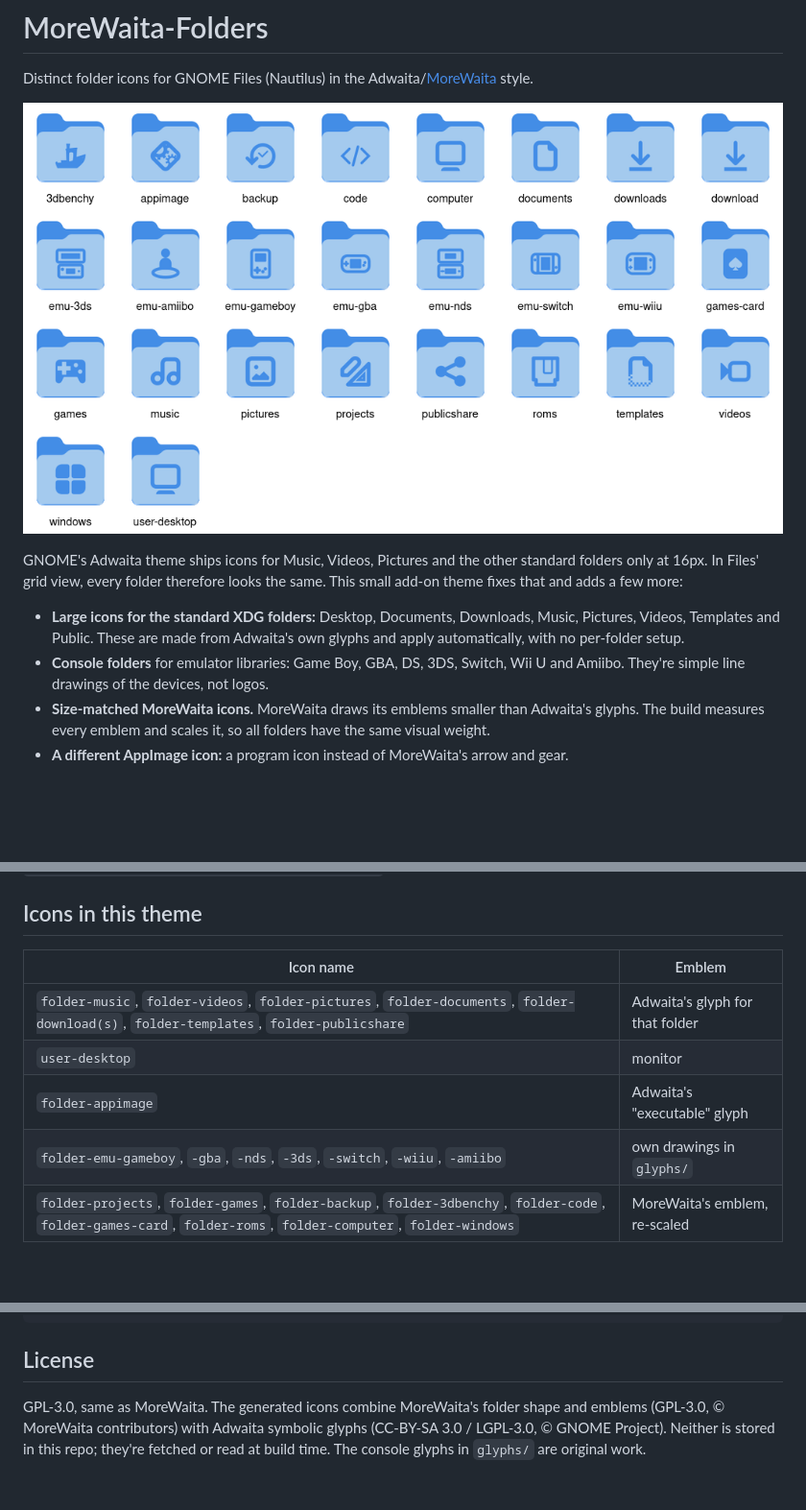
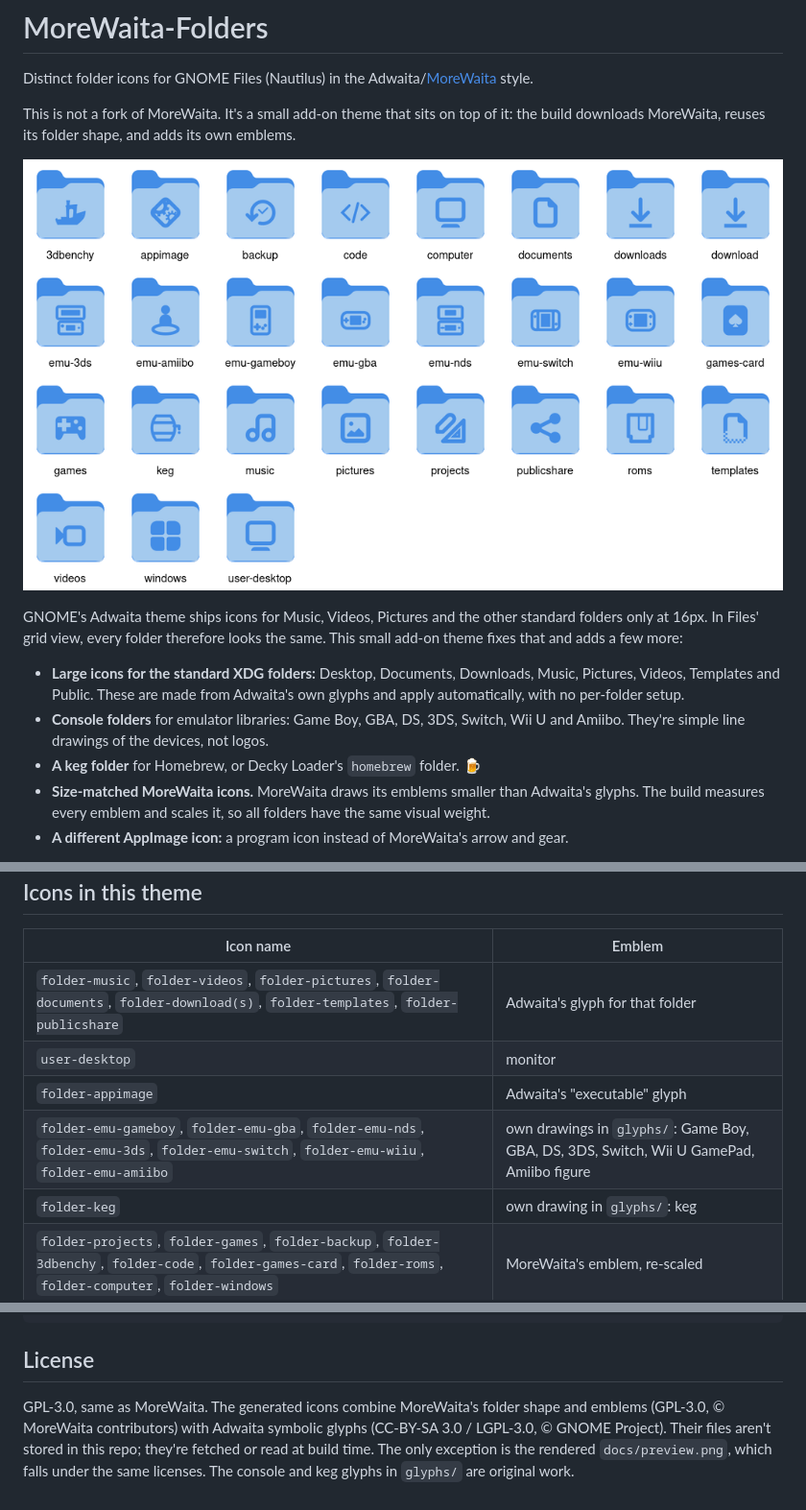
Before and after one commit to inxomnyaa/morewaita-folders, a Markdown page: README.md, 3 parts joined by grey strips. Shown at 96% size. Rendered like a GitHub page; pictures changed too: docs/preview.png; blank space fills up the shorter version.

Commit message:
Add keg folder icon, clarify add-on vs fork, list all icons in README
Co-Authored-By: Claude Opus 5.5 <noreply@anthropic.com>

```diff
--- a/README.md
+++ b/README.md
@@ -1,6 +1,8 @@
 # MoreWaita-Folders
 
 Distinct folder icons for GNOME Files (Nautilus) in the Adwaita/[MoreWaita](https://github.com/somepaulo/MoreWaita) style.
+
+This is not a fork of MoreWaita. It's a small add-on theme that sits on top of it: the build downloads MoreWaita, reuses its folder shape, and adds its own emblems.
 
 ![preview](docs/preview.png)
 
@@ -8,6 +10,7 @@ GNOME's Adwaita theme ships icons for Music, Videos, Pictures and the other stan
 
 - **Large icons for the standard XDG folders:** Desktop, Documents, Downloads, Music, Pictures, Videos, Templates and Public. These are made from Adwaita's own glyphs and apply automatically, with no per-folder setup.
 - **Console folders** for emulator libraries: Game Boy, GBA, DS, 3DS, Switch, Wii U and Amiibo. They're simple line drawings of the devices, not logos.
+- **A keg folder** for Homebrew, or Decky Loader's `homebrew` folder. 🍺
 - **Size-matched MoreWaita icons.** MoreWaita draws its emblems smaller than Adwaita's glyphs. The build measures every emblem and scales it, so all folders have the same visual weight.
 - **A different AppImage icon:** a program icon instead of MoreWaita's arrow and gear.
 
@@ -59,7 +62,8 @@ The script uses `folders.local.conf` if it exists, otherwise the example `folder
 | `folder-music`, `folder-videos`, `folder-pictures`, `folder-documents`, `folder-download(s)`, `folder-templates`, `folder-publicshare` | Adwaita's glyph for that folder |
 | `user-desktop` | monitor |
 | `folder-appimage` | Adwaita's "executable" glyph |
-| `folder-emu-gameboy`, `-gba`, `-nds`, `-3ds`, `-switch`, `-wiiu`, `-amiibo` | own drawings in `glyphs/` |
+| `folder-emu-gameboy`, `folder-emu-gba`, `folder-emu-nds`, `folder-emu-3ds`, `folder-emu-switch`, `folder-emu-wiiu`, `folder-emu-amiibo` | own drawings in `glyphs/`: Game Boy, GBA, DS, 3DS, Switch, Wii U GamePad, Amiibo figure |
+| `folder-keg` | own drawing in `glyphs/`: keg |
 | `folder-projects`, `folder-games`, `folder-backup`, `folder-3dbenchy`, `folder-code`, `folder-games-card`, `folder-roms`, `folder-computer`, `folder-windows` | MoreWaita's emblem, re-scaled |
 
 ## Adding or changing icons
@@ -84,4 +88,4 @@ rm -rf ~/.local/share/icons/MoreWaita-Folders ~/.local/share/icons/MoreWaita
 
 ## License
 
-GPL-3.0, same as MoreWaita. The generated icons combine MoreWaita's folder shape and emblems (GPL-3.0, © MoreWaita contributors) with Adwaita symbolic glyphs (CC-BY-SA 3.0 / LGPL-3.0, © GNOME Project). Neither is stored in this repo; they're fetched or read at build time. The console glyphs in `glyphs/` are original work.
+GPL-3.0, same as MoreWaita. The generated icons combine MoreWaita's folder shape and emblems (GPL-3.0, © MoreWaita contributors) with Adwaita symbolic glyphs (CC-BY-SA 3.0 / LGPL-3.0, © GNOME Project). Their files aren't stored in this repo; they're fetched or read at build time. The only exception is the rendered `docs/preview.png`, which falls under the same licenses. The console and keg glyphs in `glyphs/` are original work.
```
Also changed, not shown: 3 other files.
